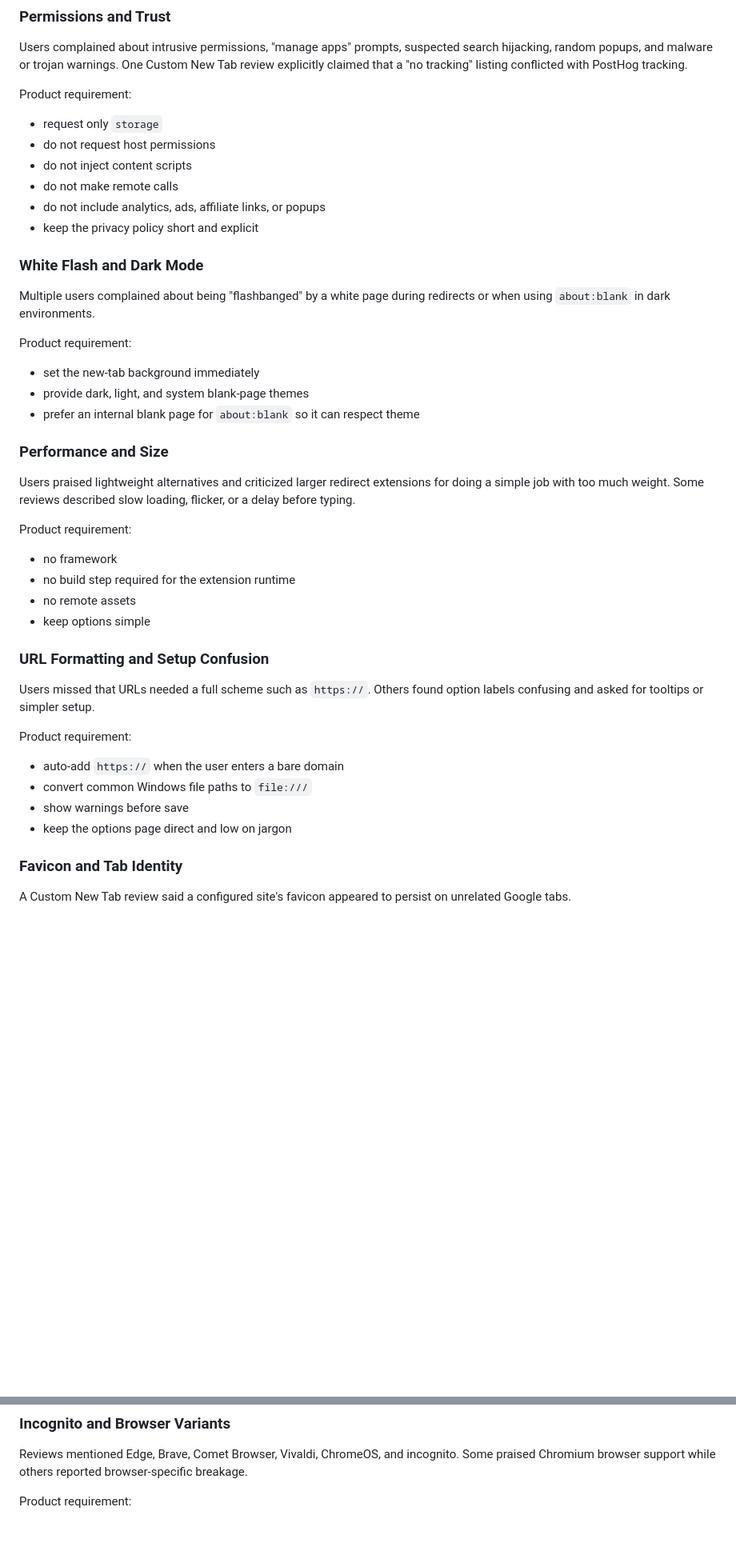
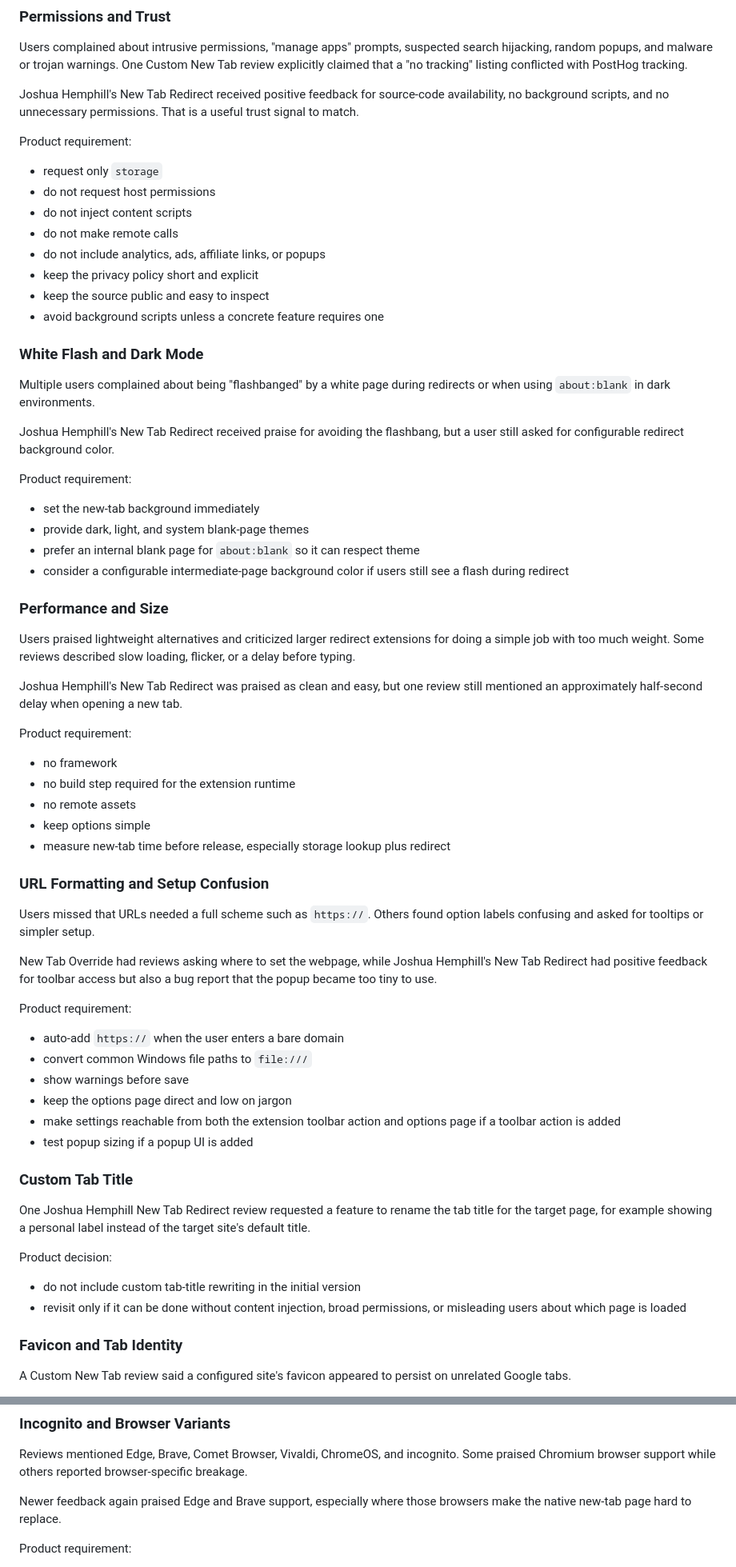
Before and after one commit to molodchyk/new-tab-custom-url, a Markdown page: docs/feedback.md, 2 parts joined by grey strips. Shown at 80% size. Drawn GitHub-style; blank space fills up the shorter version.

Commit message:
Document additional new tab extension feedback

```diff
--- a/docs/feedback.md
+++ b/docs/feedback.md
@@ -67,6 +93,10 @@ search hijacking, random popups, and malware or trojan warnings. One Custom New
 Tab review explicitly claimed that a "no tracking" listing conflicted with
 PostHog tracking.
 
+Joshua Hemphill's New Tab Redirect received positive feedback for source-code
+availability, no background scripts, and no unnecessary permissions. That is a
+useful trust signal to match.
+
 Product requirement:
 
 - request only `storage`
@@ -75,17 +105,24 @@ Product requirement:
 - do not make remote calls
 - do not include analytics, ads, affiliate links, or popups
 - keep the privacy policy short and explicit
+- keep the source public and easy to inspect
+- avoid background scripts unless a concrete feature requires one
 
 ### White Flash and Dark Mode
 
 Multiple users complained about being "flashbanged" by a white page during
 redirects or when using `about:blank` in dark environments.
 
+Joshua Hemphill's New Tab Redirect received praise for avoiding the flashbang,
+but a user still asked for configurable redirect background color.
+
 Product requirement:
 
 - set the new-tab background immediately
 - provide dark, light, and system blank-page themes
 - prefer an internal blank page for `about:blank` so it can respect theme
+- consider a configurable intermediate-page background color if users still see
+  a flash during redirect
 
 ### Performance and Size
 
@@ -93,17 +130,25 @@ Users praised lightweight alternatives and criticized larger redirect extensions
 for doing a simple job with too much weight. Some reviews described slow loading,
 flicker, or a delay before typing.
 
+Joshua Hemphill's New Tab Redirect was praised as clean and easy, but one review
+still mentioned an approximately half-second delay when opening a new tab.
+
 Product requirement:
 
 - no framework
 - no build step required for the extension runtime
 - no remote assets
 - keep options simple
+- measure new-tab time before release, especially storage lookup plus redirect
 
 ### URL Formatting and Setup Confusion
 
 Users missed that URLs needed a full scheme such as `https://`. Others found
 option labels confusing and asked for tooltips or simpler setup.
+
+New Tab Override had reviews asking where to set the webpage, while Joshua
+Hemphill's New Tab Redirect had positive feedback for toolbar access but also a
+bug report that the popup became too tiny to use.
 
 Product requirement:
 
@@ -111,6 +156,21 @@ Product requirement:
 - convert common Windows file paths to `file:///`
 - show warnings before save
 - keep the options page direct and low on jargon
+- make settings reachable from both the extension toolbar action and options
+  page if a toolbar action is added
+- test popup sizing if a popup UI is added
+
+### Custom Tab Title
+
+One Joshua Hemphill New Tab Redirect review requested a feature to rename the
+tab title for the target page, for example showing a personal label instead of
+the target site's default title.
+
+Product decision:
+
+- do not include custom tab-title rewriting in the initial version
+- revisit only if it can be done without content injection, broad permissions,
+  or misleading users about which page is loaded
 
 ### Favicon and Tab Identity
 
@@ -139,6 +199,9 @@ Product requirement:
 Reviews mentioned Edge, Brave, Comet Browser, Vivaldi, ChromeOS, and incognito.
 Some praised Chromium browser support while others reported browser-specific
 breakage.
+
+Newer feedback again praised Edge and Brave support, especially where those
+browsers make the native new-tab page hard to replace.
 
 Product requirement:
 
```
Also changed, not shown: other parts of docs/feedback.md (+28 -2 lines).
